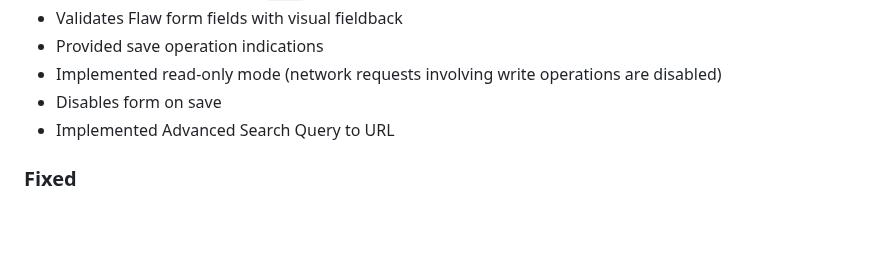
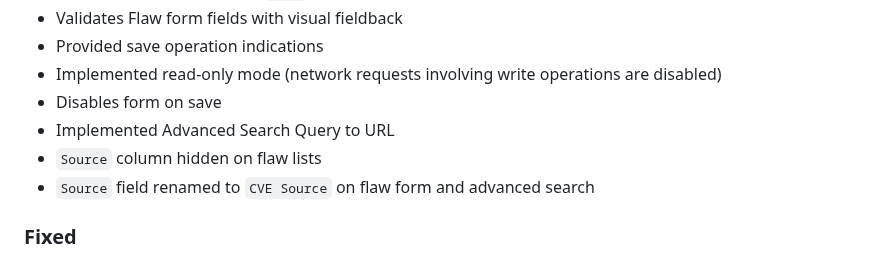
Before and after one commit to RedHatProductSecurity/osim, a Markdown page: CHANGELOG.md, the part around the change. Rendered like a GitHub page; blank space fills up the shorter version.

Commit message:
📝 Changelog OSIDB-2562 update

```diff
--- a/CHANGELOG.md
+++ b/CHANGELOG.md
@@ -17,6 +17,8 @@
 * Implemented read-only mode (network requests involving write operations are disabled)
 * Disables form on save
 * Implemented Advanced Search Query to URL
+* `Source` column hidden on flaw lists
+* `Source` field renamed to `CVE Source` on flaw form and advanced search
 
 ### Fixed
 * Fixed overlap on edit buttons at References and Acknowledgements items
```
